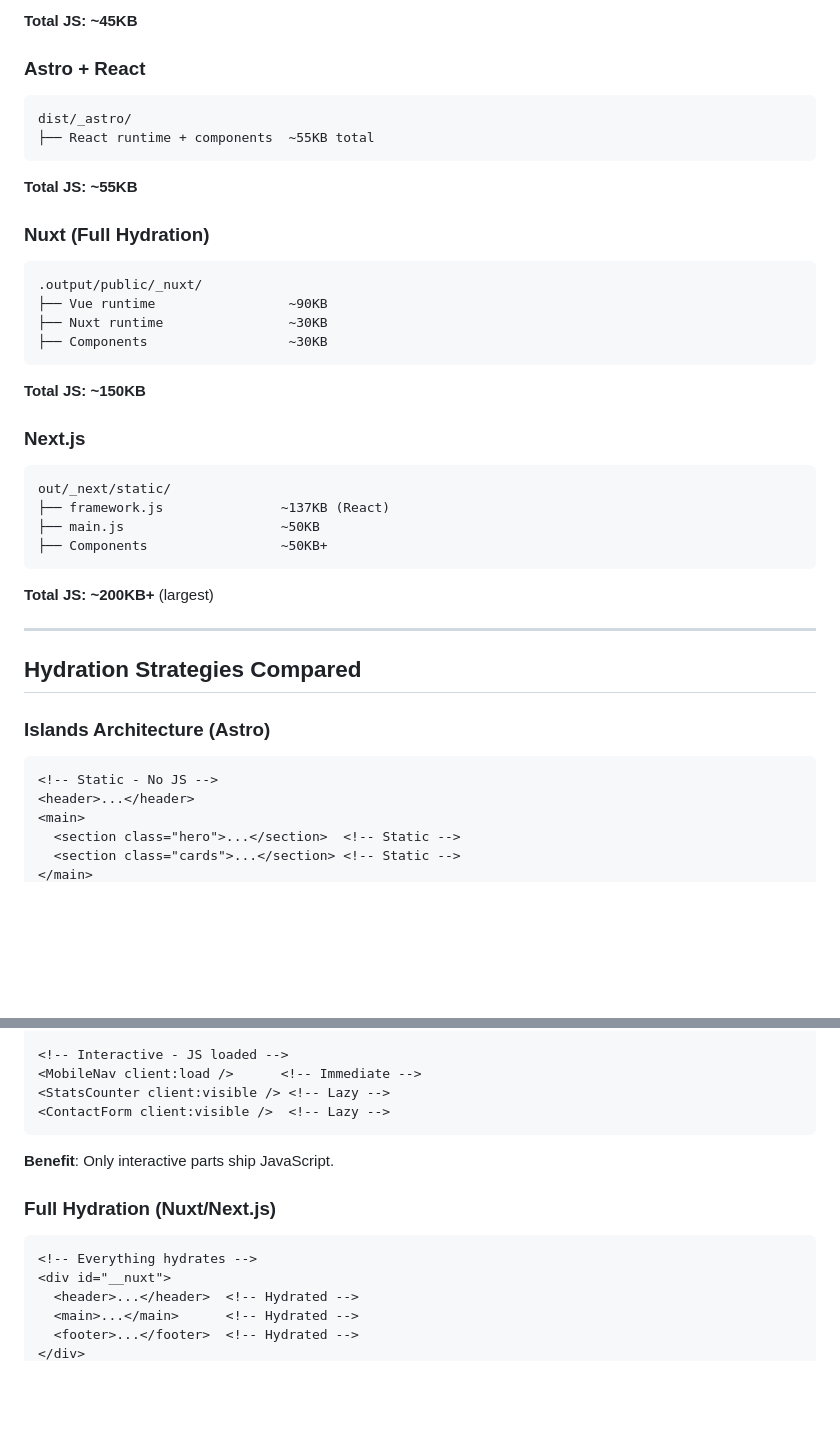
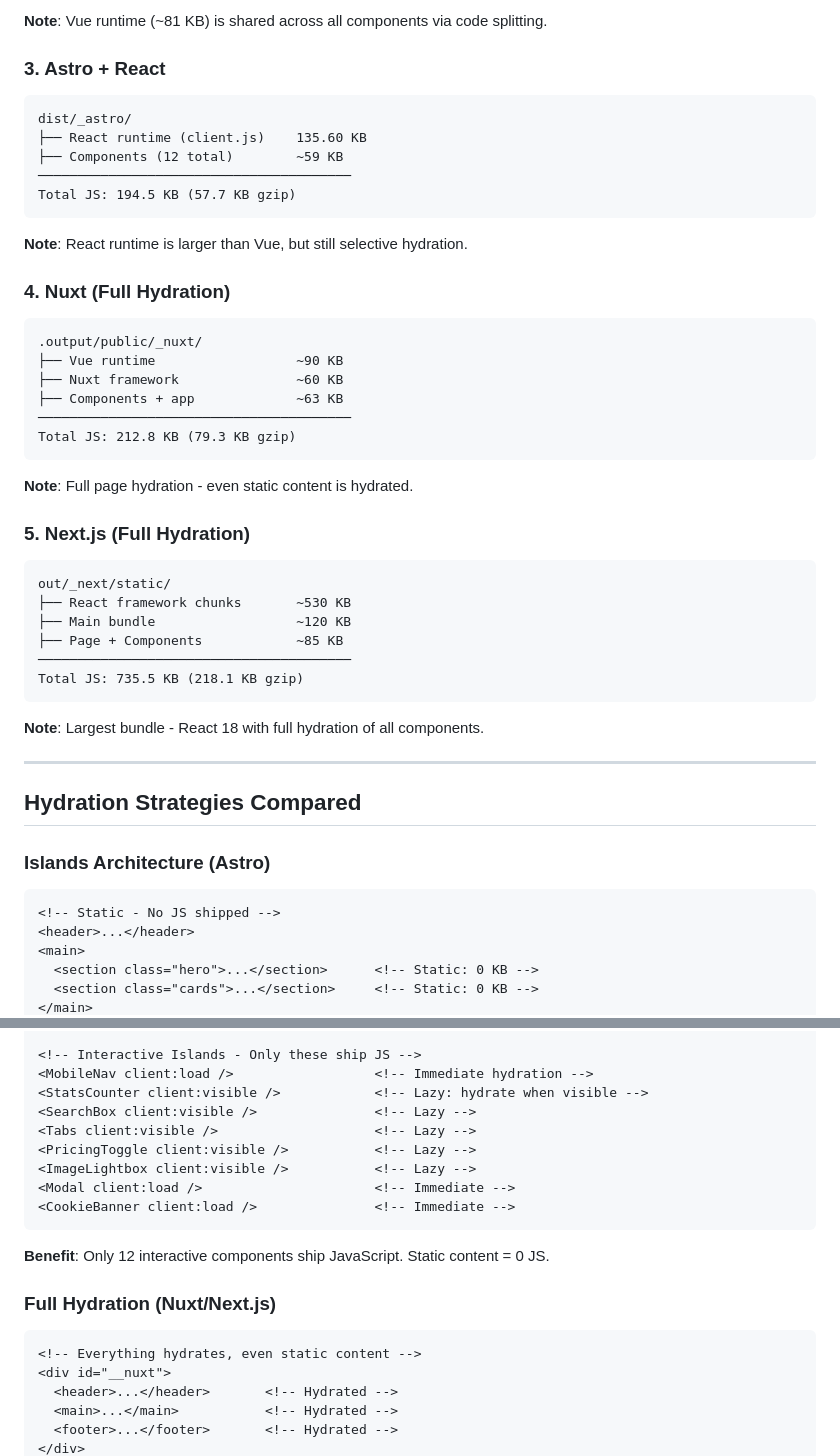
Before and after one commit to danceinthefake/hydration-comparison, a Markdown page: RESULTS.md, 2 parts joined by grey strips. GitHub-like rendering; blank space fills up the shorter version.

````diff
--- a/RESULTS.md
+++ b/RESULTS.md
@@ -95,37 +98,44 @@ dist/_astro/
 ```
 
-**Total JS: ~45KB**
+**Note**: Vue runtime (~81 KB) is shared across all components via code splitting.
 
-### Astro + React
+### 3. Astro + React
 
 ```
 dist/_astro/
-├── React runtime + components  ~55KB total
+├── React runtime (client.js)    135.60 KB
+├── Components (12 total)        ~59 KB
+────────────────────────────────────────
+Total JS: 194.5 KB (57.7 KB gzip)
 ```
 
-**Total JS: ~55KB**
+**Note**: React runtime is larger than Vue, but still selective hydration.
 
-### Nuxt (Full Hydration)
+### 4. Nuxt (Full Hydration)
 
 ```
 .output/public/_nuxt/
-├── Vue runtime                 ~90KB
-├── Nuxt runtime                ~30KB
-├── Components                  ~30KB
+├── Vue runtime                  ~90 KB
+├── Nuxt framework               ~60 KB
+├── Components + app             ~63 KB
+────────────────────────────────────────
+Total JS: 212.8 KB (79.3 KB gzip)
 ```
 
-**Total JS: ~150KB**
+**Note**: Full page hydration - even static content is hydrated.
 
-### Next.js
+### 5. Next.js (Full Hydration)
 
 ```
 out/_next/static/
-├── framework.js               ~137KB (React)
-├── main.js                    ~50KB
-├── Components                 ~50KB+
+├── React framework chunks       ~530 KB
+├── Main bundle                  ~120 KB
+├── Page + Components            ~85 KB
+────────────────────────────────────────
+Total JS: 735.5 KB (218.1 KB gzip)
 ```
 
-**Total JS: ~200KB+** (largest)
+**Note**: Largest bundle - React 18 with full hydration of all components.
 
 ---
 
@@ -134,9 +144,9 @@ out/_next/static/
 ### Islands Architecture (Astro)
 
 ```html
-<!-- Static - No JS -->
+<!-- Static - No JS shipped -->
 <header>...</header>
 <main>
-  <section class="hero">...</section>  <!-- Static -->
-  <section class="cards">...</section> <!-- Static -->
+  <section class="hero">...</section>      <!-- Static: 0 KB -->
+  <section class="cards">...</section>     <!-- Static: 0 KB -->
 </main>
@@ -143,18 +154,23 @@ out/_next/static/
 
-<!-- Interactive - JS loaded -->
-<MobileNav client:load />      <!-- Immediate -->
-<StatsCounter client:visible /> <!-- Lazy -->
-<ContactForm client:visible />  <!-- Lazy -->
+<!-- Interactive Islands - Only these ship JS -->
+<MobileNav client:load />                  <!-- Immediate hydration -->
+<StatsCounter client:visible />            <!-- Lazy: hydrate when visible -->
+<SearchBox client:visible />               <!-- Lazy -->
+<Tabs client:visible />                    <!-- Lazy -->
+<PricingToggle client:visible />           <!-- Lazy -->
+<ImageLightbox client:visible />           <!-- Lazy -->
+<Modal client:load />                      <!-- Immediate -->
+<CookieBanner client:load />               <!-- Immediate -->
 ```
 
-**Benefit**: Only interactive parts ship JavaScript.
+**Benefit**: Only 12 interactive components ship JavaScript. Static content = 0 JS.
 
 ### Full Hydration (Nuxt/Next.js)
 
 ```html
-<!-- Everything hydrates -->
+<!-- Everything hydrates, even static content -->
 <div id="__nuxt">
-  <header>...</header>  <!-- Hydrated -->
-  <main>...</main>      <!-- Hydrated -->
-  <footer>...</footer>  <!-- Hydrated -->
+  <header>...</header>       <!-- Hydrated -->
+  <main>...</main>           <!-- Hydrated -->
+  <footer>...</footer>       <!-- Hydrated -->
 </div>
````
Also changed, not shown: other parts of RESULTS.md (+103 -78 lines).
